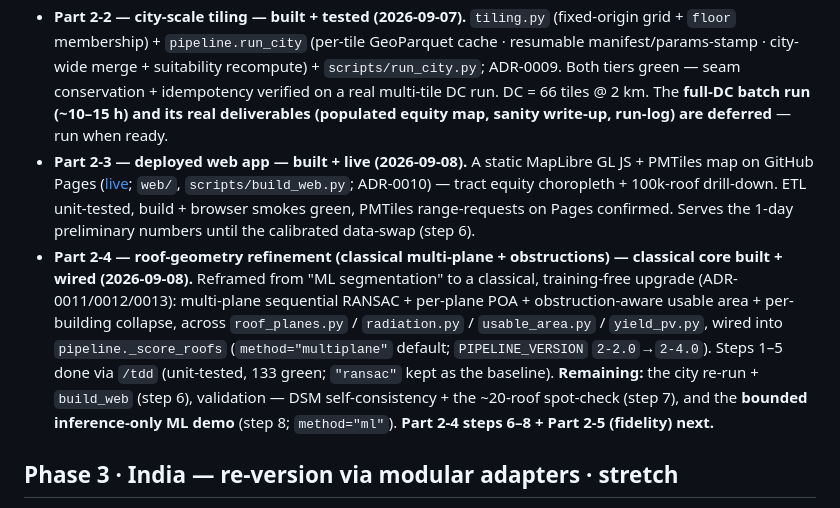
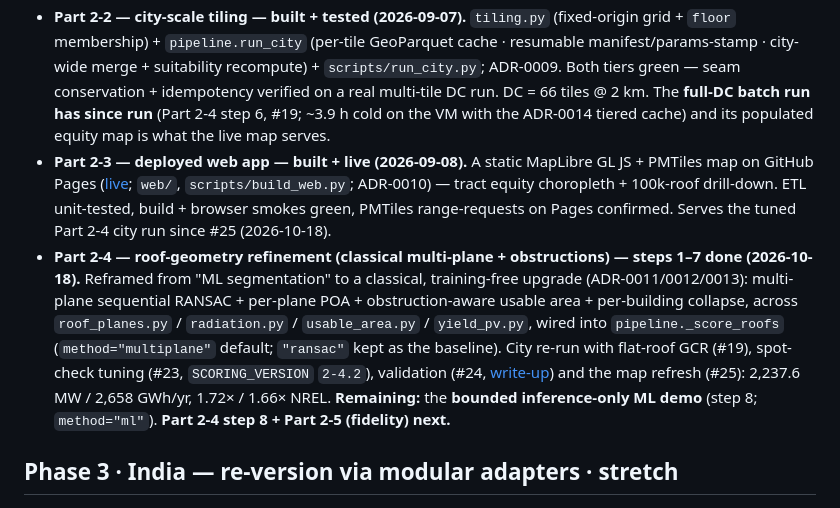
Before and after one commit to Dhruv-Kapri/Rooftop-Solar-Potential, a Markdown page: docs/roadmap.md, the part around the change. Drawn GitHub-style.

```diff
--- a/docs/roadmap.md
+++ b/docs/roadmap.md
@@ -74,22 +74,22 @@ BIPV (§10) enters here as a stretch.
   `floor` membership) + `pipeline.run_city` (per-tile GeoParquet cache · resumable manifest/params-stamp
   · city-wide merge + suitability recompute) + `scripts/run_city.py`; ADR-0009. Both tiers green — seam
   conservation + idempotency verified on a real multi-tile DC run. DC = 66 tiles @ 2 km. The **full-DC
-  batch run (~10–15 h) and its real deliverables (populated equity map, sanity write-up, run-log) are
-  deferred** — run when ready.
+  batch run has since run** (Part 2-4 step 6, #19; ~3.9 h cold on the VM with the ADR-0014 tiered
+  cache) and its populated equity map is what the live map serves.
 - **Part 2-3 — deployed web app — built + live (2026-09-08).** A static MapLibre GL JS + PMTiles map on
   GitHub Pages ([live](https://dhruv-kapri.github.io/Rooftop-Solar-Potential/); `web/`,
   `scripts/build_web.py`; ADR-0010) — tract equity choropleth + 100k-roof drill-down. ETL unit-tested,
-  build + browser smokes green, PMTiles range-requests on Pages confirmed. Serves the 1-day preliminary
-  numbers until the calibrated data-swap (step 6).
-- **Part 2-4 — roof-geometry refinement (classical multi-plane + obstructions) — classical core built +
-  wired (2026-09-08).** Reframed from "ML segmentation" to a classical, training-free upgrade
+  build + browser smokes green, PMTiles range-requests on Pages confirmed. Serves the tuned Part 2-4
+  city run since #25 (2026-10-18).
+- **Part 2-4 — roof-geometry refinement (classical multi-plane + obstructions) — steps 1–7 done
+  (2026-10-18).** Reframed from "ML segmentation" to a classical, training-free upgrade
   (ADR-0011/0012/0013): multi-plane sequential RANSAC + per-plane POA + obstruction-aware usable area +
   per-building collapse, across `roof_planes.py` / `radiation.py` / `usable_area.py` / `yield_pv.py`, wired
-  into `pipeline._score_roofs` (`method="multiplane"` default; `PIPELINE_VERSION` `2-2.0`→`2-4.0`). Steps
-  1–5 done via `/tdd` (unit-tested, 133 green; `"ransac"` kept as the baseline). **Remaining:** the city
-  re-run + `build_web` (step 6), validation — DSM self-consistency + the ~20-roof spot-check (step 7), and
-  the **bounded inference-only ML demo** (step 8; `method="ml"`). **Part 2-4 steps 6–8 + Part 2-5
-  (fidelity) next.**
+  into `pipeline._score_roofs` (`method="multiplane"` default; `"ransac"` kept as the baseline). City
+  re-run with flat-roof GCR (#19), spot-check tuning (#23, `SCORING_VERSION` `2-4.2`), validation (#24,
+  [write-up](benchmarks/stage-2-part4-validation.md)) and the map refresh (#25): 2,237.6 MW /
+  2,658 GWh/yr, 1.72× / 1.66× NREL. **Remaining:** the **bounded inference-only ML demo** (step 8;
+  `method="ml"`). **Part 2-4 step 8 + Part 2-5 (fidelity) next.**
 
 ## Phase 3 · India — re-version via modular adapters · stretch
 
```
Also changed, not shown: CLAUDE.md (+10 -13 lines), docs/plans/stage-2-part4-plan.md (+5 -2 lines).
